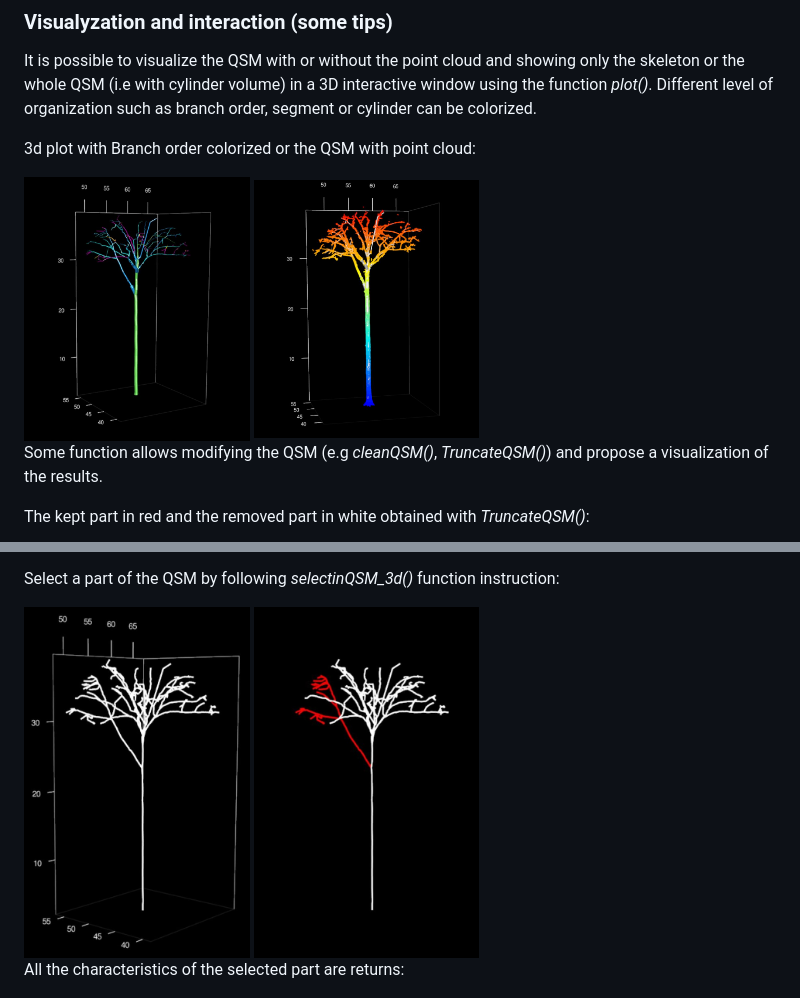
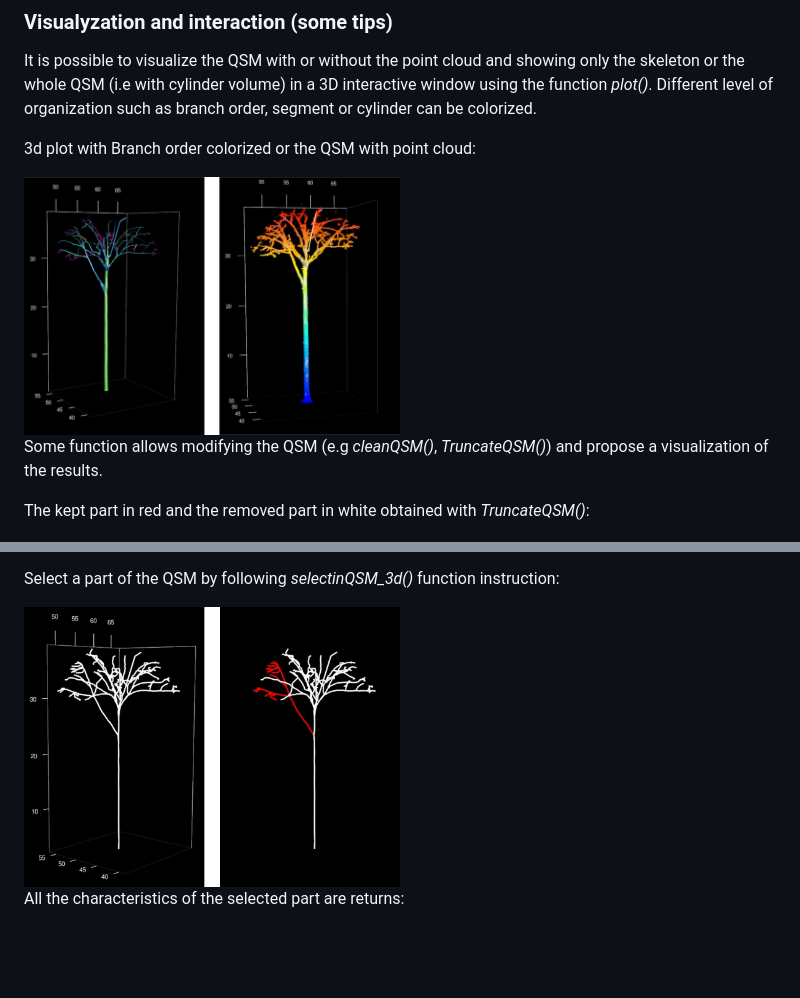
Before and after one commit to umr-amap/aRchi, a Markdown page: README.md, 2 parts joined by grey strips. Rendered like a GitHub page; pictures changed too: 141_plot_branch_order.JPG (deleted), 141_plot_branch_order_pc.JPG (added), 141_plot_pc.JPG (deleted); blank space fills up the shorter version.

Commit message:
- update README

```diff
--- a/README.md
+++ b/README.md
@@ -42,8 +42,7 @@ organization such as branch order, segment or cylinder can be colorized.
 
 3d plot with Branch order colorized or the QSM with point cloud:
 
-<img width="30%" src="141_plot_branch_order.JPG"/>
-<img width="30%" src="141_plot_pc.JPG"/>
+<img width="50%" src="141_plot_branch_order_pc.JPG"/>
 
 Some function allows modifying the QSM (e.g *cleanQSM()*,
 *TruncateQSM()*) and propose a visualization of the results.
@@ -65,8 +64,7 @@ the cylinders/segments/node… selected.
 Select a part of the QSM by following *selectinQSM\_3d()* function
 instruction:
 
-<img width="30%" src="select_in3d_1.JPG"/>
-<img width="30%" src="select_in3d_2.JPG"/>
+<img width="50%" src="selectin3d.jpg"/>
 
 All the characteristics of the selected part are returns:
 
```
Also changed, not shown: 1 other file.
